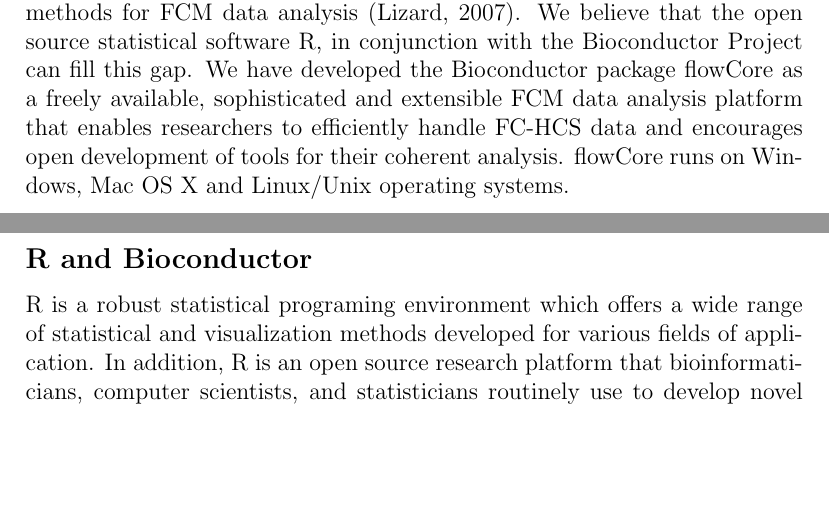
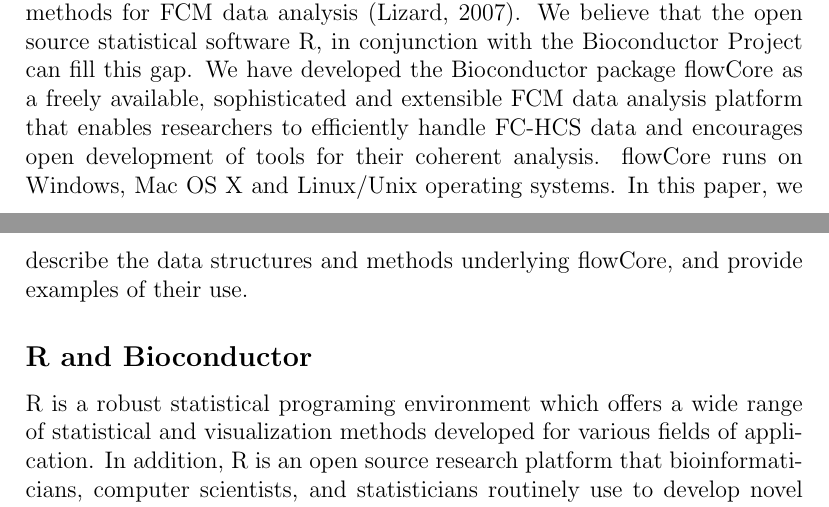
Before and after one commit to RGLab/flowCore, a LaTeX document (paper/manuscript.tex): two parts of pages 1 and 2 of 10, joined at a grey line, cut so that both start at the same text, the shorter picture padded with empty space. Compiled offline with pdfLaTeX.

Commit message:
git-svn-id: file:///home/git/hedgehog.fhcrc.org/bioconductor/trunk/madman/Rpacks/flowCore@31536 bc3139a8-67e5-0310-9ffc-ced21a209358

```diff
--- a/paper/manuscript.tex
+++ b/paper/manuscript.tex
@@ -54,7 +54,9 @@
 %development of new methods and tools for their coherent
 %analysis.
 flowCore runs on Windows, Mac OS X and Linux/Unix operating
-systems.
+systems.  In this paper, we describe the data structures and methods underlying
+flowCore, and provide examples of their use.
+
 
 \subsection*{R and Bioconductor}
 R is a robust statistical programing environment which offers a wide
```
